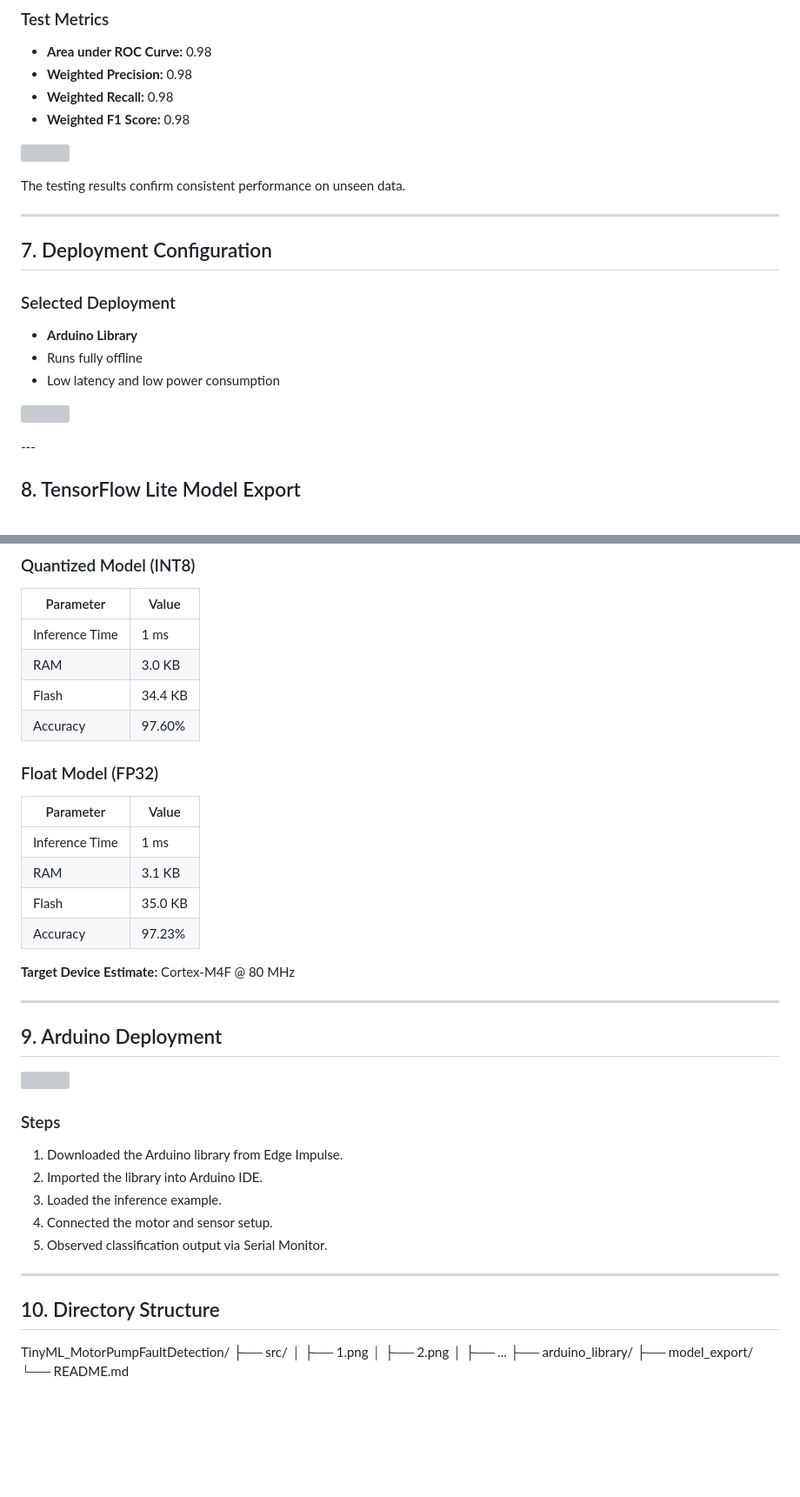
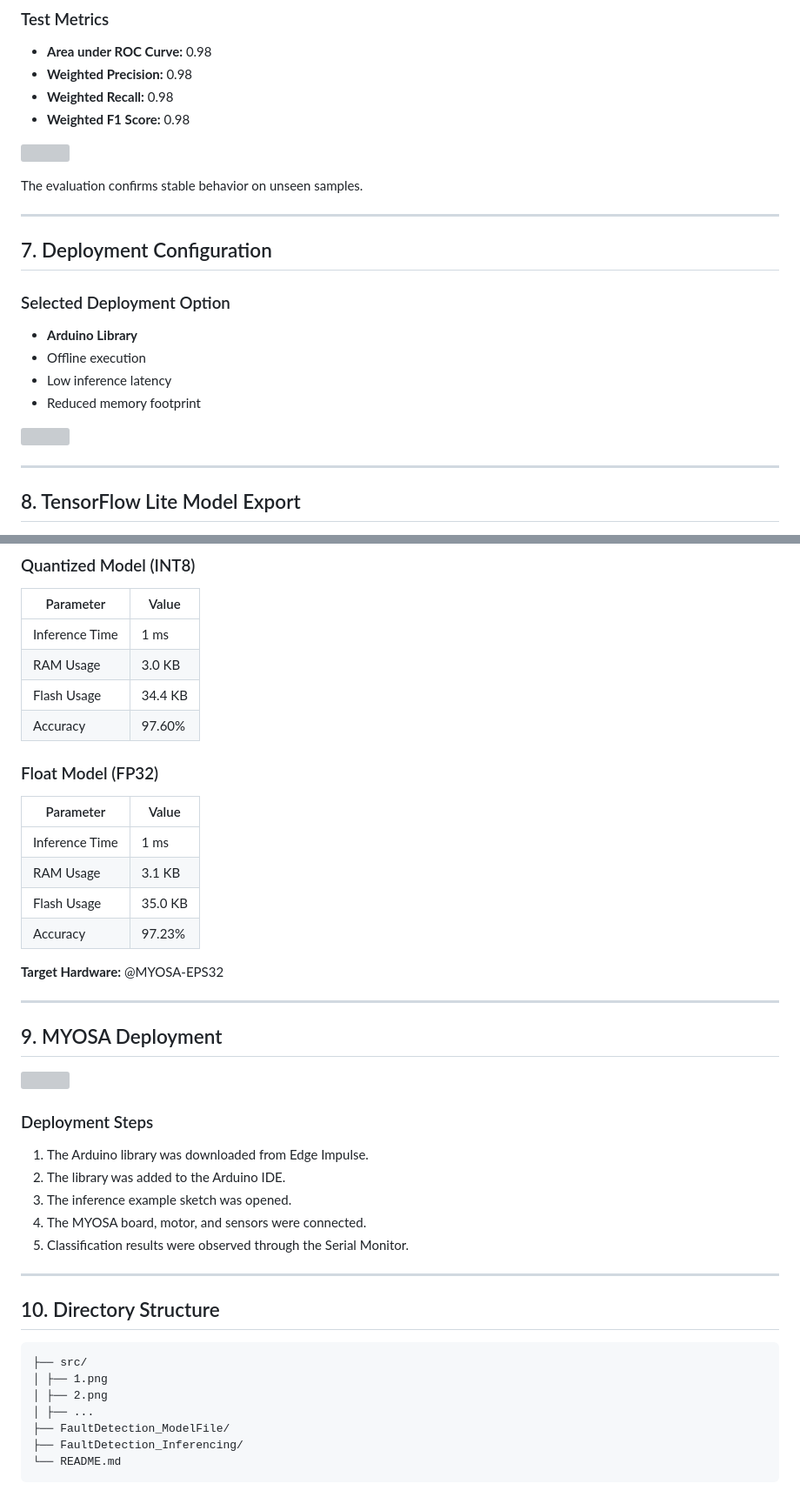
Before and after one commit to nimalan-parameswaran/SmartBio-Air, a Markdown page: TinyML_MotorPumpFaultDetection/README.md, 2 parts joined by grey strips. Shown: that part at 87% size. Drawn GitHub-style; blank space fills up the shorter version; grey boxes are pictures that could not be loaded.

````diff
--- a/TinyML_MotorPumpFaultDetection/README.md
+++ b/TinyML_MotorPumpFaultDetection/README.md
@@ -138,21 +167,23 @@ The dataset is perfectly balanced, supporting unbiased classification.
   <img src="https://github.com/nimalan-parameswaran/SmartBio-Air/blob/main/TinyML_MotorPumpFaultDetection/src/8.png" width="600">
 </p>
 
-The testing results confirm consistent performance on unseen data.
+The evaluation confirms stable behavior on unseen samples.
 
 ---
 
 ## 7. Deployment Configuration
 
-### Selected Deployment
+### Selected Deployment Option
 
 - **Arduino Library**
-- Runs fully offline
-- Low latency and low power consumption
+- Offline execution
+- Low inference latency
+- Reduced memory footprint
 
 <p align="left">
   <img src="https://github.com/nimalan-parameswaran/SmartBio-Air/blob/main/TinyML_MotorPumpFaultDetection/src/Screenshot 2025-12-30 134339.png" width="600">
 </p>
+
 ---
 
 ## 8. TensorFlow Lite Model Export
@@ -166,8 +197,8 @@ The testing results confirm consistent performance on unseen data.
 | Parameter | Value |
 |--------|------|
 | Inference Time | 1 ms |
-| RAM | 3.0 KB |
-| Flash | 34.4 KB |
+| RAM Usage | 3.0 KB |
+| Flash Usage | 34.4 KB |
 | Accuracy | 97.60% |
 
 ### Float Model (FP32)
@@ -175,14 +206,14 @@ The testing results confirm consistent performance on unseen data.
 | Parameter | Value |
 |--------|------|
 | Inference Time | 1 ms |
-| RAM | 3.1 KB |
-| Flash | 35.0 KB |
+| RAM Usage | 3.1 KB |
+| Flash Usage | 35.0 KB |
 | Accuracy | 97.23% |
 
-**Target Device Estimate:** Cortex-M4F @ 80 MHz
+**Target Hardware:** @MYOSA-EPS32
 
 ---
 
-## 9. Arduino Deployment
+## 9. MYOSA Deployment
 
 <p align="left">
@@ -190,22 +221,23 @@ The testing results confirm consistent performance on unseen data.
 </p>
 
-### Steps
+### Deployment Steps
 
-1. Downloaded the Arduino library from Edge Impulse.
-2. Imported the library into Arduino IDE.
-3. Loaded the inference example.
-4. Connected the motor and sensor setup.
-5. Observed classification output via Serial Monitor.
+1. The Arduino library was downloaded from Edge Impulse.
+2. The library was added to the Arduino IDE.
+3. The inference example sketch was opened.
+4. The MYOSA board, motor, and sensors were connected.
+5. Classification results were observed through the Serial Monitor.
 
 ---
 
 ## 10. Directory Structure
 
-TinyML_MotorPumpFaultDetection/
+```TinyML_MotorPumpFaultDetection/
 ├── src/
 │ ├── 1.png
 │ ├── 2.png
 │ ├── ...
-├── arduino_library/
-├── model_export/
+├── FaultDetection_ModelFile/
+├── FaultDetection_Inferencing/
 └── README.md
+```
````
Also changed, not shown: other parts of TinyML_MotorPumpFaultDetection/README.md (+51 -22 lines).
